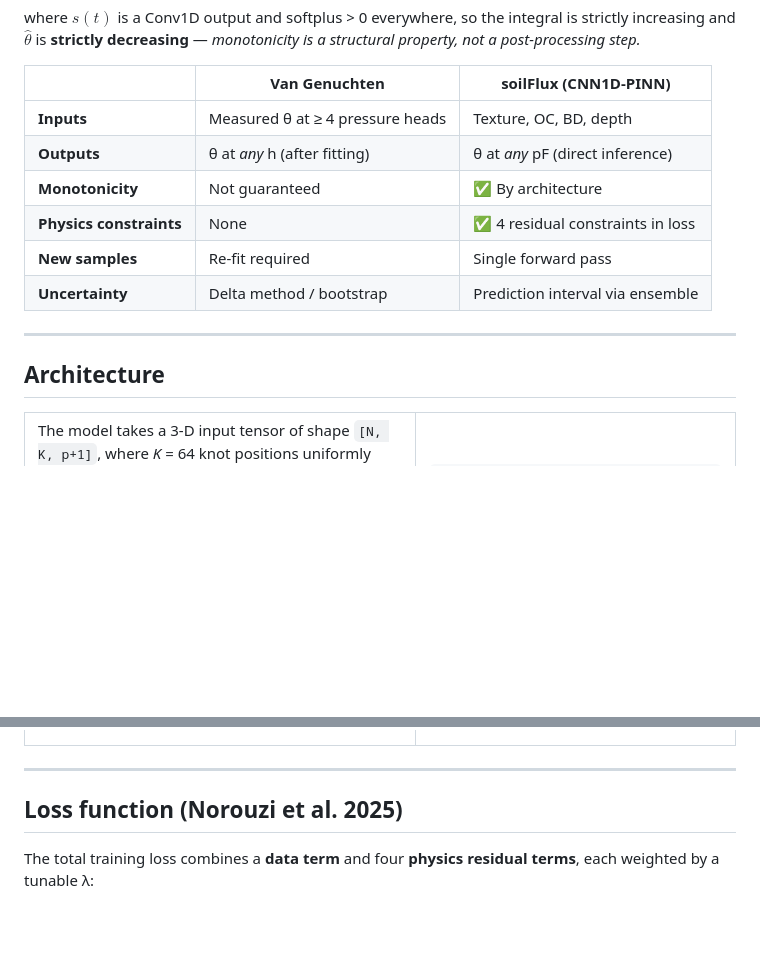
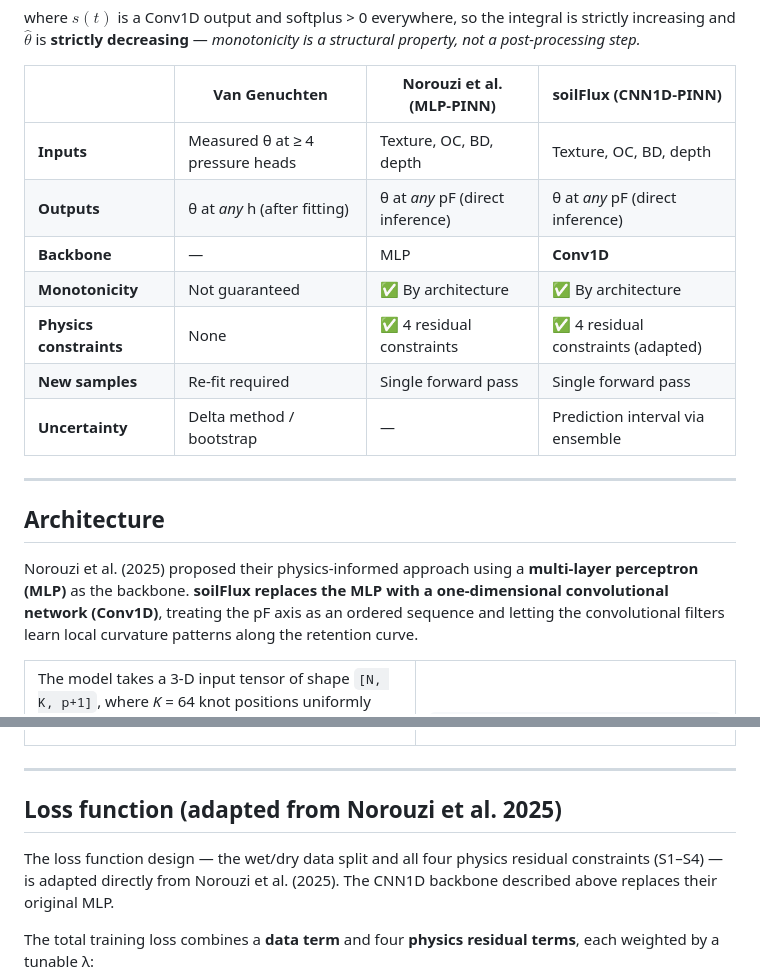
Before and after one commit to HugoMachadoRodrigues/soilFlux, a Markdown page: README.md, 2 parts joined by grey strips. Drawn GitHub-style; blank space fills up the shorter version.

Commit message:
README: explicitly contrast CNN1D vs Norouzi MLP and flag adapted loss
- Architecture section: add paragraph noting Norouzi et al. used MLP and
  that soilFlux replaces it with Conv1D
- Comparison table: expand to three columns (VG / Norouzi MLP-PINN /
  soilFlux CNN1D-PINN) with explicit Backbone row
- Loss function section: rename heading to "(adapted from Norouzi et al.
  2025)" and add sentence clarifying which parts are adapted (wet/dry
  split + S1–S4 constraints) vs the CNN1D-specific contribution

Co-Authored-By: Claude Sonnet 4.6 <noreply@anthropic.com>

```diff
--- a/README.md
+++ b/README.md
@@ -53,18 +53,25 @@ where $s(t)$ is a Conv1D output and softplus > 0 everywhere, so the integral
 is strictly increasing and $\hat{\theta}$ is **strictly decreasing** —
 *monotonicity is a structural property, not a post-processing step.*
 
-| | Van Genuchten | soilFlux (CNN1D-PINN) |
-|---|---|---|
-| **Inputs** | Measured θ at ≥ 4 pressure heads | Texture, OC, BD, depth |
-| **Outputs** | θ at *any* h (after fitting) | θ at *any* pF (direct inference) |
-| **Monotonicity** | Not guaranteed | ✅ By architecture |
-| **Physics constraints** | None | ✅ 4 residual constraints in loss |
-| **New samples** | Re-fit required | Single forward pass |
-| **Uncertainty** | Delta method / bootstrap | Prediction interval via ensemble |
+| | Van Genuchten | Norouzi et al. (MLP-PINN) | soilFlux (CNN1D-PINN) |
+|---|---|---|---|
+| **Inputs** | Measured θ at ≥ 4 pressure heads | Texture, OC, BD, depth | Texture, OC, BD, depth |
+| **Outputs** | θ at *any* h (after fitting) | θ at *any* pF (direct inference) | θ at *any* pF (direct inference) |
+| **Backbone** | — | MLP | **Conv1D** |
+| **Monotonicity** | Not guaranteed | ✅ By architecture | ✅ By architecture |
+| **Physics constraints** | None | ✅ 4 residual constraints | ✅ 4 residual constraints (adapted) |
+| **New samples** | Re-fit required | Single forward pass | Single forward pass |
+| **Uncertainty** | Delta method / bootstrap | — | Prediction interval via ensemble |
 
 ---
 
 ## Architecture
+
+Norouzi et al. (2025) proposed their physics-informed approach using a
+**multi-layer perceptron (MLP)** as the backbone. **soilFlux replaces the MLP
+with a one-dimensional convolutional network (Conv1D)**, treating the pF axis
+as an ordered sequence and letting the convolutional filters learn local
+curvature patterns along the retention curve.
 
 <table>
 <tr>
@@ -105,7 +112,11 @@ Soil covariates (p)
 
 ---
 
-## Loss function (Norouzi et al. 2025)
+## Loss function (adapted from Norouzi et al. 2025)
+
+The loss function design — the wet/dry data split and all four physics residual
+constraints (S1–S4) — is adapted directly from Norouzi et al. (2025). The CNN1D
+backbone described above replaces their original MLP.
 
 The total training loss combines a **data term** and four **physics residual
 terms**, each weighted by a tunable λ:
```
